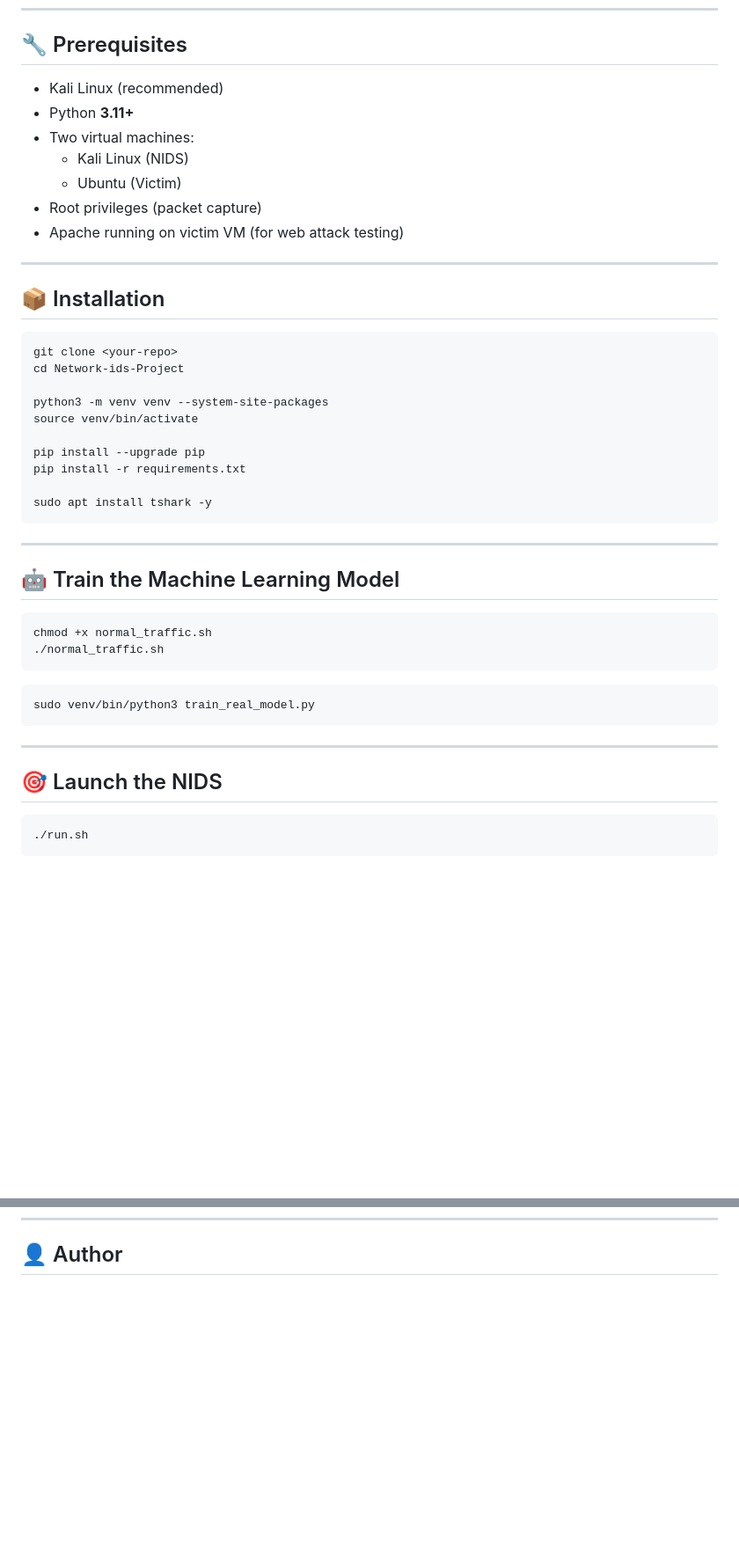
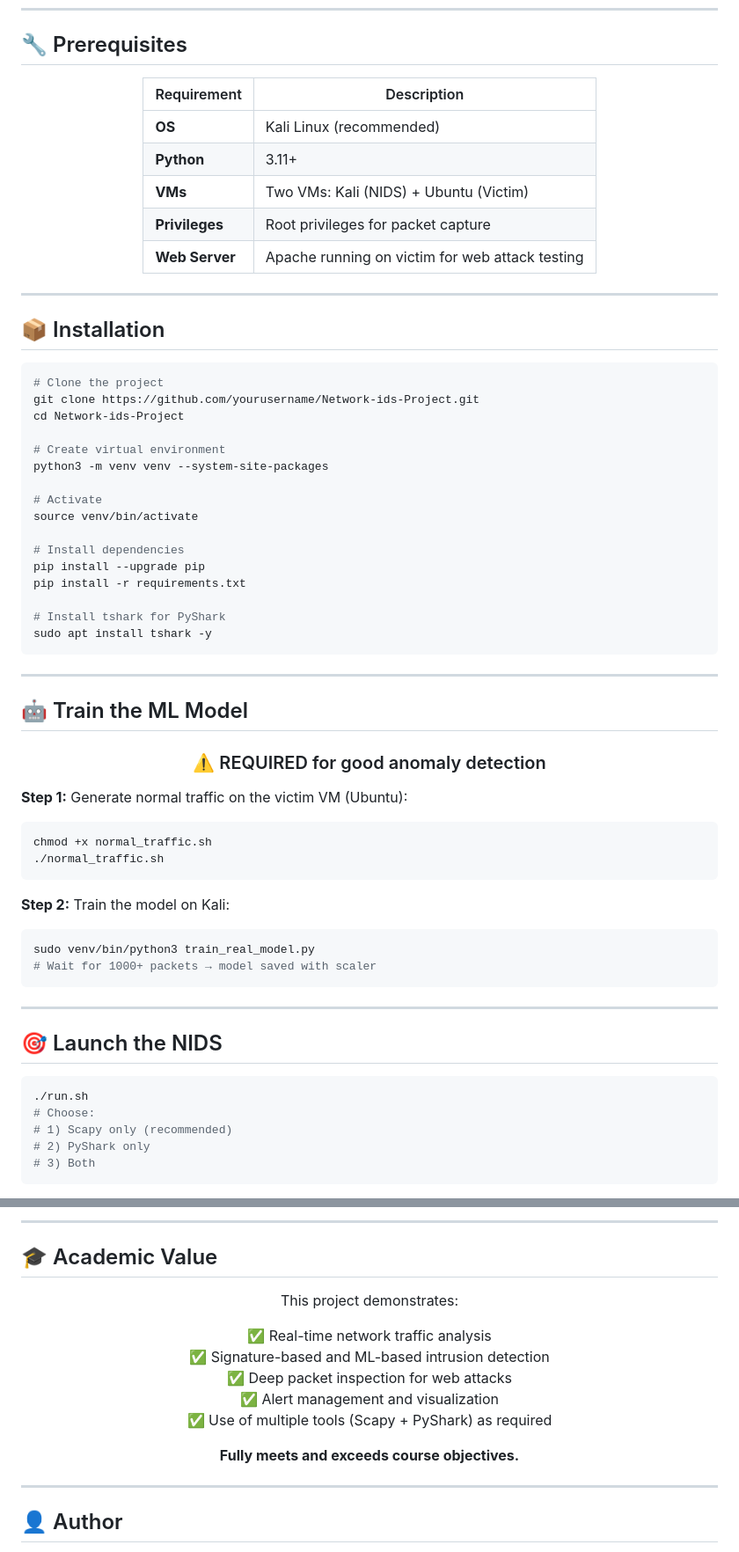
Before and after one commit to MohamedTaherBorgi/Network-ids-Project, a Markdown page: README.md, 2 parts joined by grey strips. Shown: that part at 88% size. Rendered like a GitHub page; blank space fills up the shorter version.

````diff
--- a/README.md
+++ b/README.md
@@ -75,42 +67,61 @@ The system monitors live network traffic on a Kali Linux machine, detects common
 
 ## 🔧 Prerequisites
 
-- Kali Linux (recommended)
-- Python **3.11+**
-- Two virtual machines:
-  - Kali Linux (NIDS)
-  - Ubuntu (Victim)
-- Root privileges (packet capture)
-- Apache running on victim VM (for web attack testing)
+<div align="center">
+
+| Requirement | Description |
+|-------------|-------------|
+| **OS** | Kali Linux (recommended) |
+| **Python** | 3.11+ |
+| **VMs** | Two VMs: Kali (NIDS) + Ubuntu (Victim) |
+| **Privileges** | Root privileges for packet capture |
+| **Web Server** | Apache running on victim for web attack testing |
+
+</div>
 
 ---
 
 ## 📦 Installation
 
 ```bash
-git clone <your-repo>
+# Clone the project
+git clone https://github.com/yourusername/Network-ids-Project.git
 cd Network-ids-Project
 
+# Create virtual environment
 python3 -m venv venv --system-site-packages
+
+# Activate
 source venv/bin/activate
 
+# Install dependencies
 pip install --upgrade pip
 pip install -r requirements.txt
 
+# Install tshark for PyShark
 sudo apt install tshark -y
 ```
 
 ---
 
-## 🤖 Train the Machine Learning Model
+## 🤖 Train the ML Model
 
+<div align="center">
+
+### ⚠️ REQUIRED for good anomaly detection
+
+</div>
+
+**Step 1:** Generate normal traffic on the victim VM (Ubuntu):
 ```bash
 chmod +x normal_traffic.sh
 ./normal_traffic.sh
 ```
 
+**Step 2:** Train the model on Kali:
 ```bash
 sudo venv/bin/python3 train_real_model.py
+# Wait for 1000+ packets → model saved with scaler
 ```
 
 ---
@@ -119,5 +130,9 @@ sudo venv/bin/python3 train_real_model.py
 
 ```bash
 ./run.sh
+# Choose:
+# 1) Scapy only (recommended)
+# 2) PyShark only
+# 3) Both
 ```
 
@@ -171,2 +236,22 @@ Network-ids-Project/
+---
+
+## 🎓 Academic Value
+
+<div align="center">
+
+This project demonstrates:
+
+✅ Real-time network traffic analysis
+✅ Signature-based and ML-based intrusion detection
+✅ Deep packet inspection for web attacks
+✅ Alert management and visualization
+✅ Use of multiple tools (Scapy + PyShark) as required
+
+**Fully meets and exceeds course objectives.**
+
+</div>
+
+---
+
 ## 👤 Author
 
````
Also changed, not shown: other parts of README.md (+123 -72 lines).
